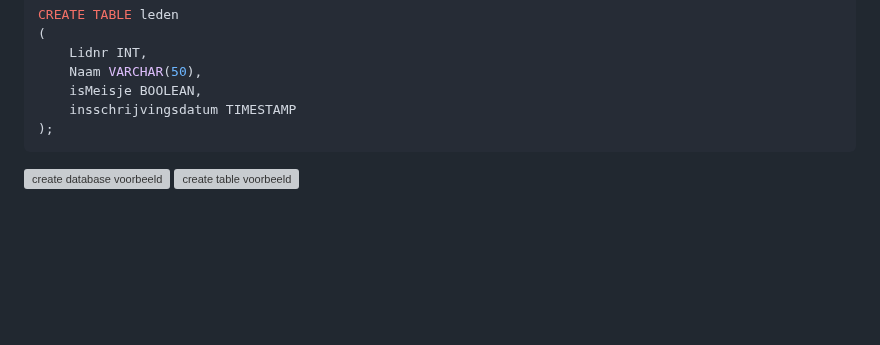
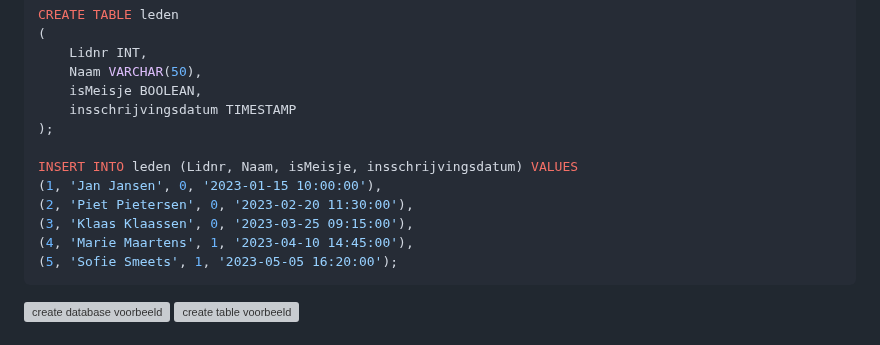
Before and after one commit to kyell182/samenvattingen, a Markdown page: 2 de jaar/Databases/samenvatting Databases.md, the part around the change. Rendered like a GitHub page; folded sections open; blank space fills up the shorter version; grey boxes are pictures that could not be loaded.

Commit message:
Add sample data insertion for 'leden' table in database documentation

````diff
--- a/2 de jaar/Databases/samenvatting Databases.md
+++ b/2 de jaar/Databases/samenvatting Databases.md
@@ -409,6 +409,13 @@ CREATE TABLE leden
     isMeisje BOOLEAN,
     insschrijvingsdatum TIMESTAMP
 );
+
+INSERT INTO leden (Lidnr, Naam, isMeisje, insschrijvingsdatum) VALUES
+(1, 'Jan Jansen', 0, '2023-01-15 10:00:00'),
+(2, 'Piet Pietersen', 0, '2023-02-20 11:30:00'),
+(3, 'Klaas Klaassen', 0, '2023-03-25 09:15:00'),
+(4, 'Marie Maartens', 1, '2023-04-10 14:45:00'),
+(5, 'Sofie Smeets', 1, '2023-05-05 16:20:00');
 ```
 
 ![create database voorbeeld](./assets/Create%20database.png)
````
